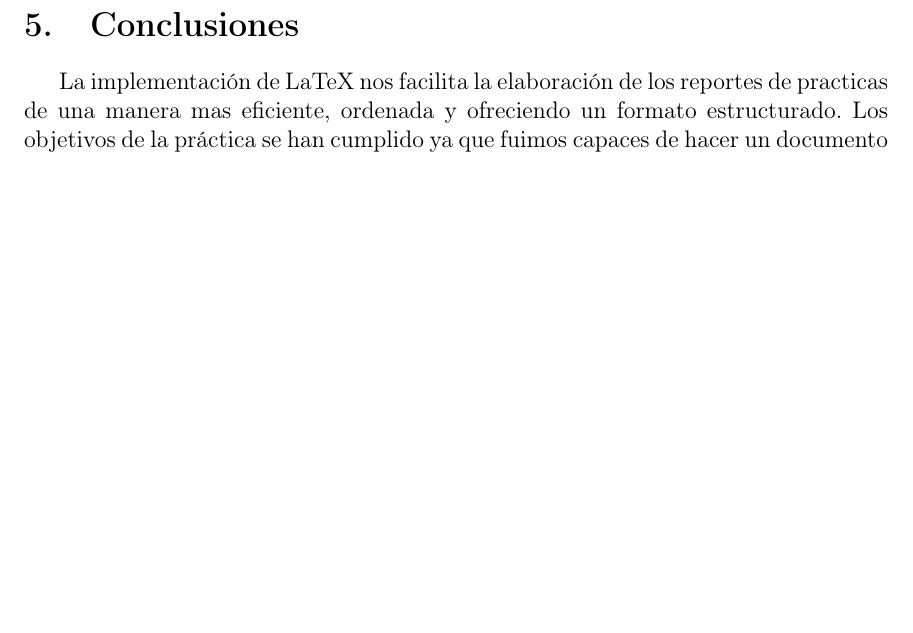
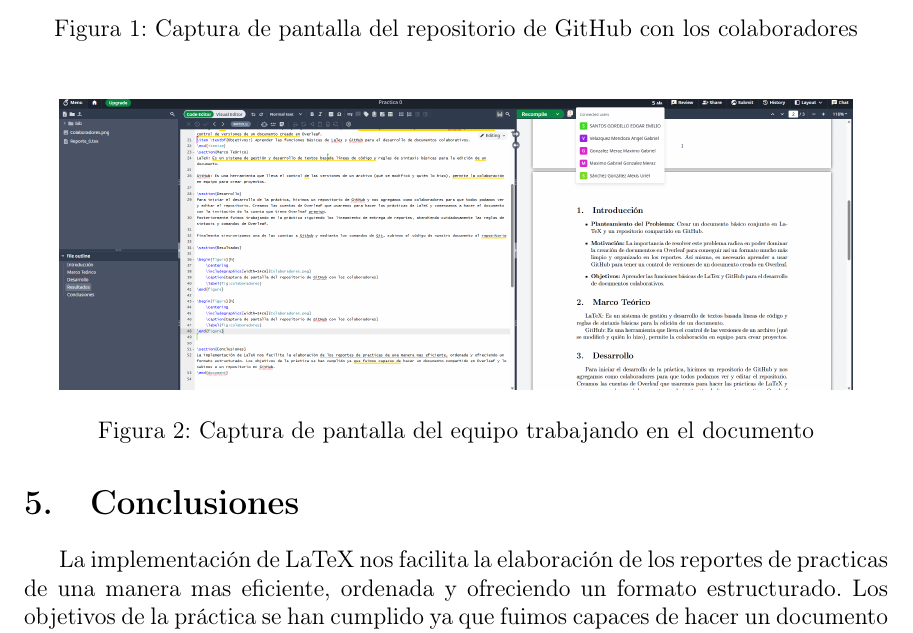
Before and after one commit to Ahmed-Taha-Delgado/POO-G1-E2, a LaTeX document (Reporte_0.tex): part of page 3 of 3, cut at the place of the change, the shorter picture padded with empty space. Compiled offline with pdfLaTeX.

Commit message:
Update on Overleaf.

```diff
--- a/Reporte_0.tex
+++ b/Reporte_0.tex
@@ -5,6 +5,7 @@
 \usepackage[T1]{fontenc}
 \usepackage[spanish]{babel}
 \usepackage{graphicx}
+\usepackage{float}
 
 \usepackage{biblatex}
 
@@ -37 +39,12 @@ Finalmente sincronizamos una de las cuentas a Github y mediante los comandos de
     \includegraphics[width=14cm]{Colaboradores.png}
+    \caption{Captura de pantalla del repositorio de GitHub con los colaboradores}
+    \label{fig:colaboradores}
+\end{figure}
+
+
+\begin{figure}[H]
+    \centering
+    \includegraphics[width=14cm]{Edicion.png}
+    \caption{Captura de pantalla del equipo trabajando en el documento}
+    \label{fig:colaboradores}
+\end{figure}
```
Also changed, not shown: Edicion.png (added), Reporte_0.tex (5 more changed lines).
